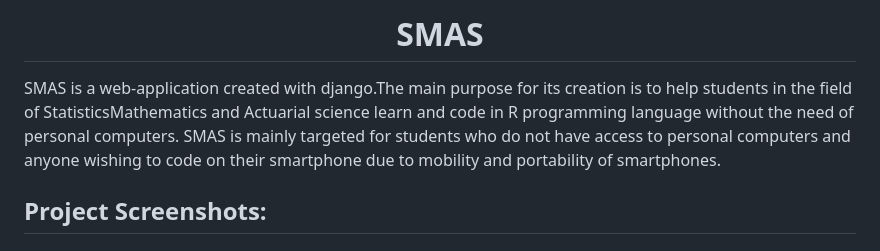
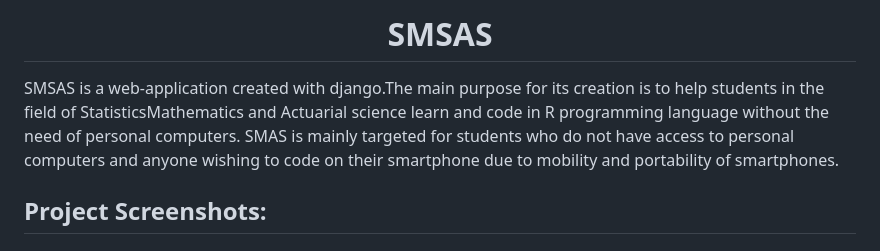
Before and after one commit to lenardjombo/SMAS, a Markdown page: README.md, the part around the change. GitHub-like rendering.

```diff
--- a/README.md
+++ b/README.md
@@ -1,6 +1,6 @@
-<h1 id="title" align="center">SMAS</h1>
+<h1 id="title" align="center">SMSAS</h1>
 
-<p id="description">SMAS is a web-application created with django.The main purpose for its creation is to help students in the field of StatisticsMathematics and Actuarial science learn and code in R programming language without the need of personal computers. SMAS is mainly targeted for students who do not have access to personal computers and anyone wishing to code on their smartphone due to mobility and portability of smartphones.</p>
+<p id="description">SMSAS is a web-application created with django.The main purpose for its creation is to help students in the field of StatisticsMathematics and Actuarial science learn and code in R programming language without the need of personal computers. SMAS is mainly targeted for students who do not have access to personal computers and anyone wishing to code on their smartphone due to mobility and portability of smartphones.</p>
 
 <h2>Project Screenshots:</h2>
 
```
